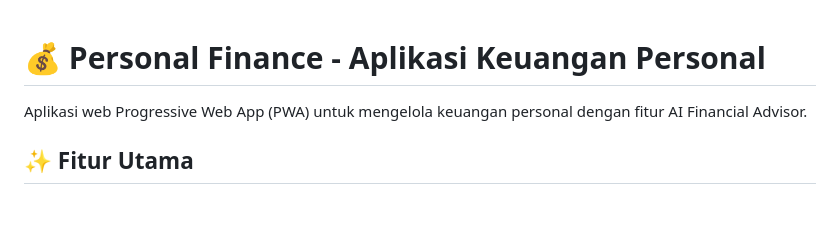
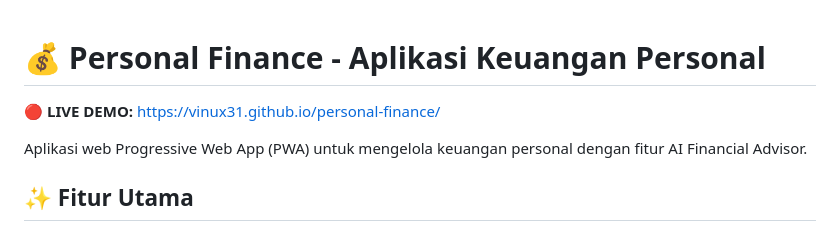
Before and after one commit to vinux31/personal-finance, a Markdown page: README.md, the part around the change. Rendered like a GitHub page; blank space fills up the shorter version.

Commit message:
Cleanup: Remove local scripts and update README with Live Link

```diff
--- a/README.md
+++ b/README.md
@@ -1,4 +1,6 @@
 # 💰 Personal Finance - Aplikasi Keuangan Personal
+
+🔴 **LIVE DEMO:** [https://vinux31.github.io/personal-finance/](https://vinux31.github.io/personal-finance/)
 
 Aplikasi web Progressive Web App (PWA) untuk mengelola keuangan personal dengan fitur AI Financial Advisor.
 
```
